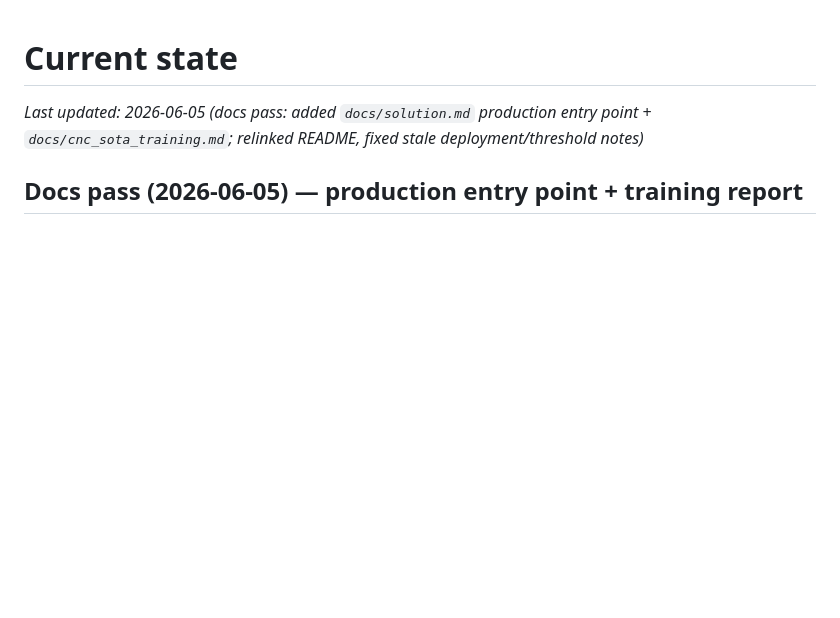
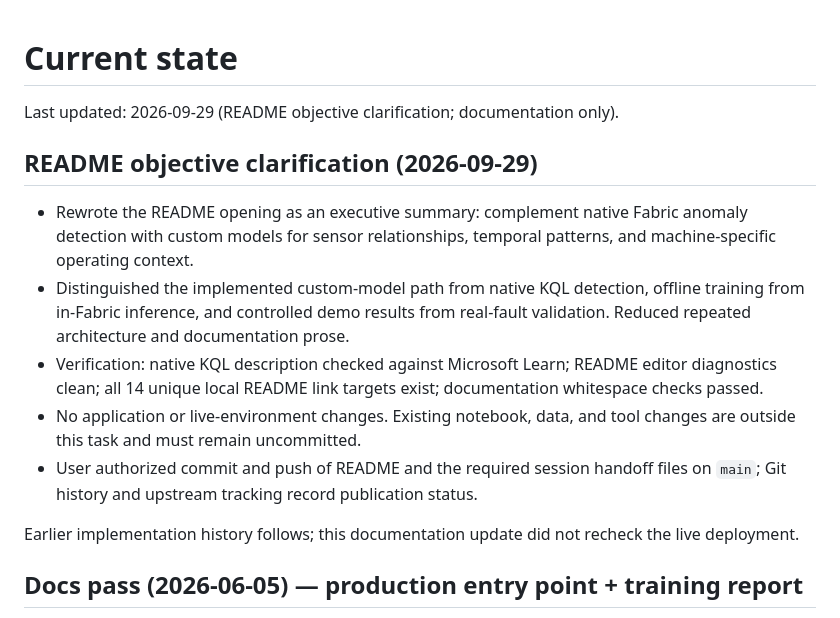
Before and after one commit to faustinopalma/anomaly-detection-fabric-demo, a Markdown page: .copilot/STATE.md, the part around the change. Rendered like a GitHub page; blank space fills up the shorter version.

```diff
--- a/.copilot/STATE.md
+++ b/.copilot/STATE.md
@@ -1,6 +1,16 @@
 # Current state
 
-_Last updated: 2026-06-05 (docs pass: added `docs/solution.md` production entry point + `docs/cnc_sota_training.md`; relinked README, fixed stale deployment/threshold notes)_
+Last updated: 2026-09-29 (README objective clarification; documentation only).
+
+## README objective clarification (2026-09-29)
+
+- Rewrote the README opening as an executive summary: complement native Fabric anomaly detection with custom models for sensor relationships, temporal patterns, and machine-specific operating context.
+- Distinguished the implemented custom-model path from native KQL detection, offline training from in-Fabric inference, and controlled demo results from real-fault validation. Reduced repeated architecture and documentation prose.
+- Verification: native KQL description checked against Microsoft Learn; README editor diagnostics clean; all 14 unique local README link targets exist; documentation whitespace checks passed.
+- No application or live-environment changes. Existing notebook, data, and tool changes are outside this task and must remain uncommitted.
+- User authorized commit and push of README and the required session handoff files on `main`; Git history and upstream tracking record publication status.
+
+Earlier implementation history follows; this documentation update did not recheck the live deployment.
 
 ## Docs pass (2026-06-05) — production entry point + training report
 
```
Also changed, not shown: .copilot/PLAN.md (+10 -1 lines), README.md (+23 -40 lines).
